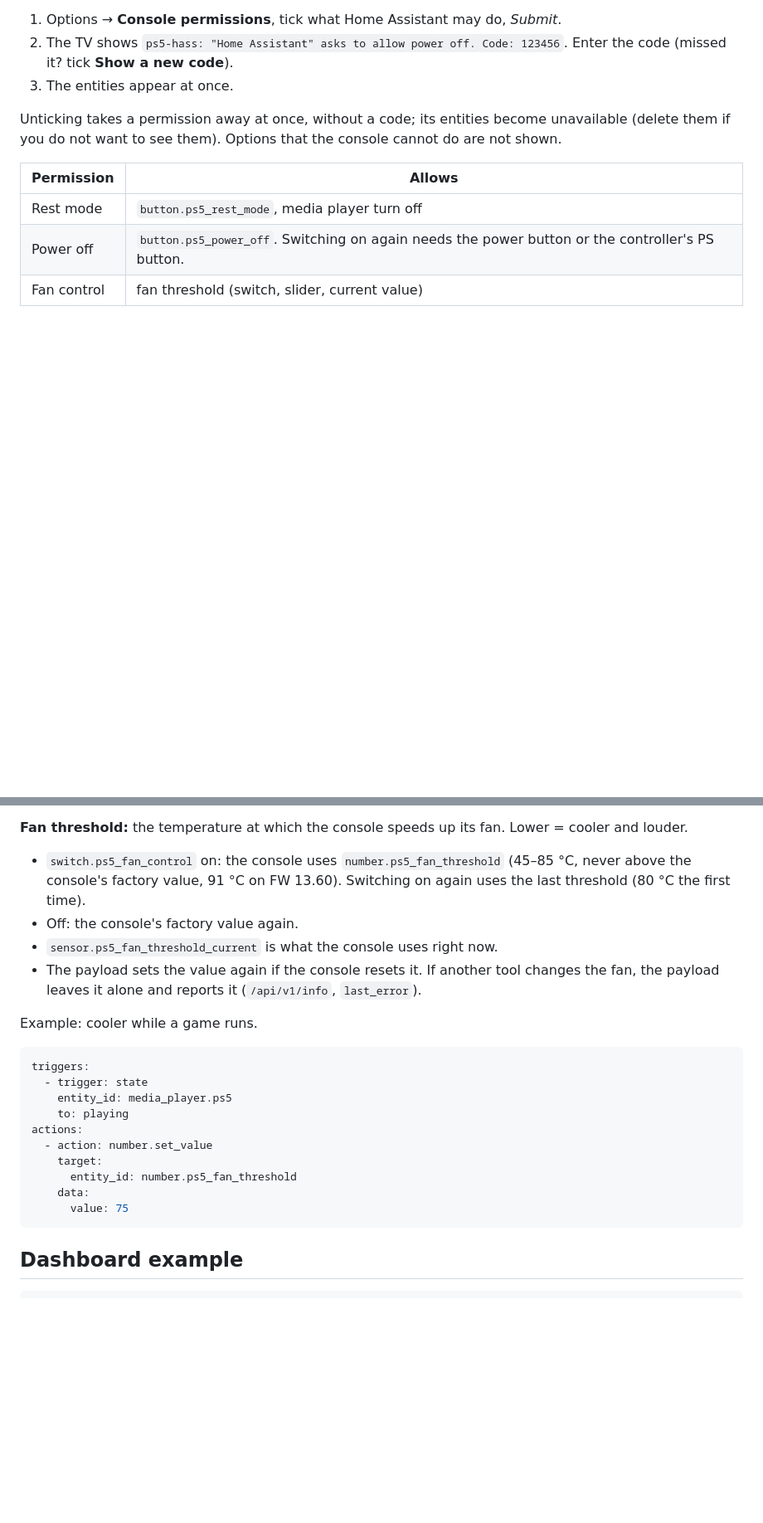
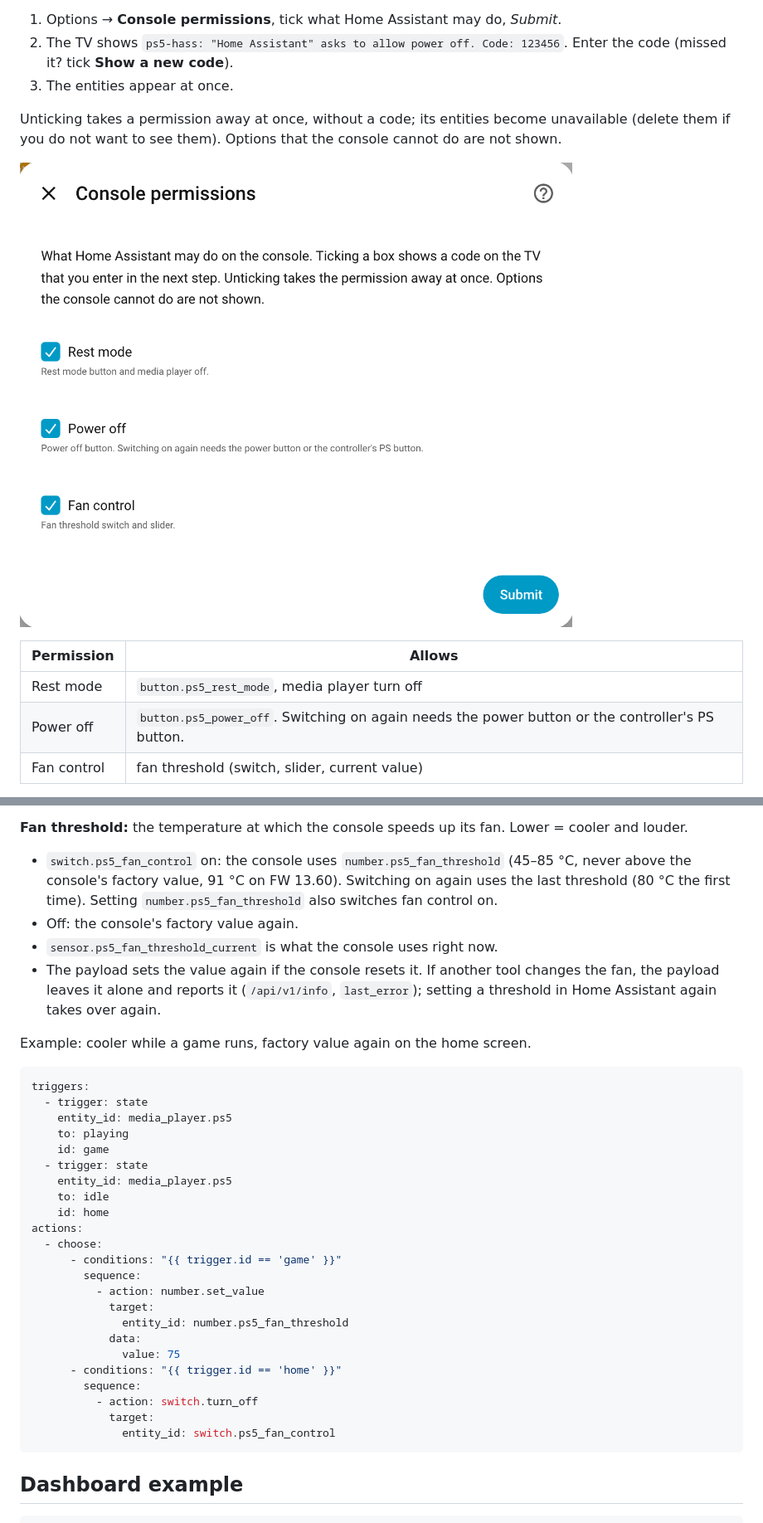
Before and after one commit to Phynix88/ps5-hass, a Markdown page: README.md, 2 parts joined by grey strips. Shown at 83% size. GitHub-like rendering; pictures changed too: docs/images/console-permissions.png (added); blank space fills up the shorter version.

````diff
--- a/README.md
+++ b/README.md
@@ -99,6 +124,8 @@ TV.
 Unticking takes a permission away at once, without a code; its entities become unavailable (delete them if you do
 not want to see them). Options that the console cannot do are not shown.
 
+![Console permissions in the options](docs/images/console-permissions.png)
+
 | Permission | Allows |
 |---|---|
 | Rest mode | `button.ps5_rest_mode`, media player turn off |
@@ -111,25 +138,40 @@ Without the options (or with payload v0.2.0): set `"power_actions"`, `"power_off
 **Fan threshold:** the temperature at which the console speeds up its fan. Lower = cooler and louder.
 
 - `switch.ps5_fan_control` on: the console uses `number.ps5_fan_threshold` (45–85 °C, never above the console's
-  factory value, 91 °C on FW 13.60). Switching on again uses the last threshold (80 °C the first time).
+  factory value, 91 °C on FW 13.60). Switching on again uses the last threshold (80 °C the first time). Setting
+  `number.ps5_fan_threshold` also switches fan control on.
 - Off: the console's factory value again.
 - `sensor.ps5_fan_threshold_current` is what the console uses right now.
 - The payload sets the value again if the console resets it. If another tool changes the fan, the payload leaves
-  it alone and reports it (`/api/v1/info`, `last_error`).
+  it alone and reports it (`/api/v1/info`, `last_error`); setting a threshold in Home Assistant again takes over
+  again.
 
-Example: cooler while a game runs.
+Example: cooler while a game runs, factory value again on the home screen.
 
 ```yaml
 triggers:
   - trigger: state
     entity_id: media_player.ps5
     to: playing
+    id: game
+  - trigger: state
+    entity_id: media_player.ps5
+    to: idle
+    id: home
 actions:
-  - action: number.set_value
-    target:
-      entity_id: number.ps5_fan_threshold
-    data:
-      value: 75
+  - choose:
+      - conditions: "{{ trigger.id == 'game' }}"
+        sequence:
+          - action: number.set_value
+            target:
+              entity_id: number.ps5_fan_threshold
+            data:
+              value: 75
+      - conditions: "{{ trigger.id == 'home' }}"
+        sequence:
+          - action: switch.turn_off
+            target:
+              entity_id: switch.ps5_fan_control
 ```
 
 ## Dashboard example
````
Also changed, not shown: other parts of README.md (+55 -9 lines), docs/images/dashboard.png (added).
